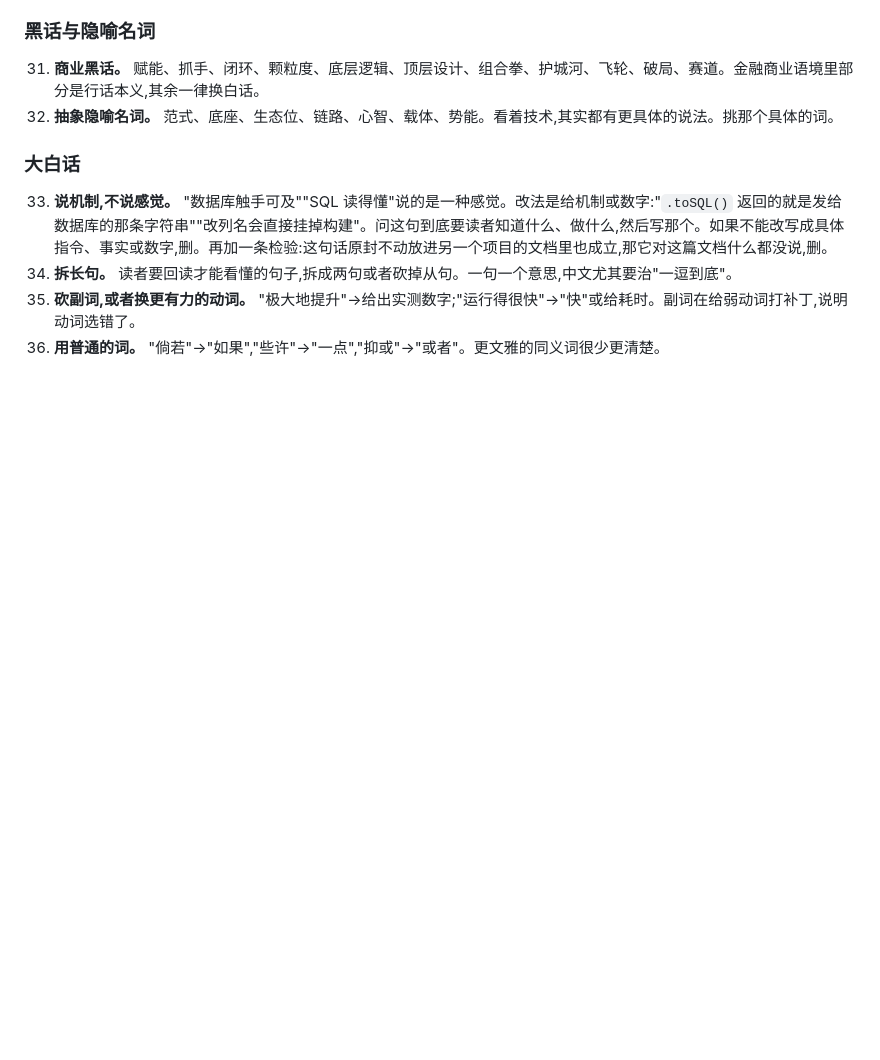
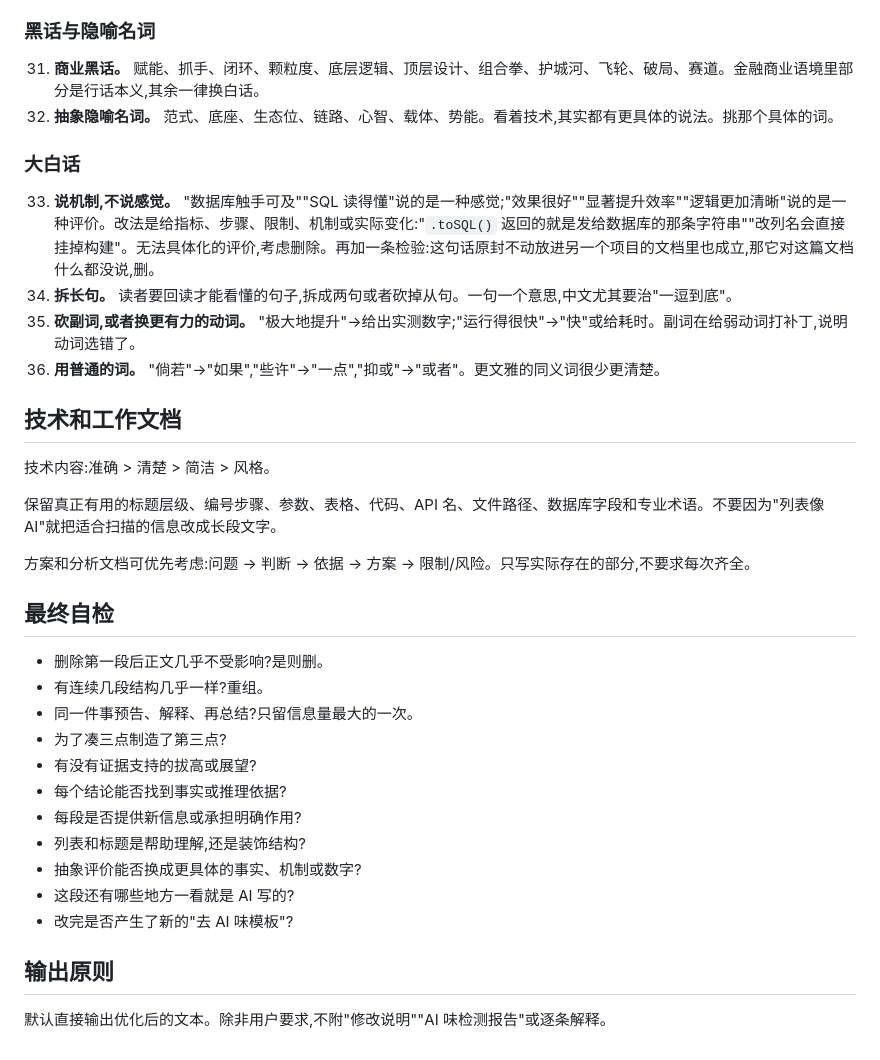
Before and after one commit to UnknownObject777/chenhao-skills, a Markdown page: unslop-zh/SKILL.md, the part around one of its changes. GitHub-like rendering; blank space fills up the shorter version.

Commit message:
feat: update unslop-zh (merge structure-level layer)

```diff
--- a/unslop-zh/SKILL.md
+++ b/unslop-zh/SKILL.md
@@ -82,7 +107,33 @@ description: 剪掉中文写作里的 AI 腔,补回人味。处理任何中文
 
 ### 大白话
 
-33. **说机制,不说感觉。** "数据库触手可及""SQL 读得懂"说的是一种感觉。改法是给机制或数字:"`.toSQL()` 返回的就是发给数据库的那条字符串""改列名会直接挂掉构建"。问这句到底要读者知道什么、做什么,然后写那个。如果不能改写成具体指令、事实或数字,删。再加一条检验:这句话原封不动放进另一个项目的文档里也成立,那它对这篇文档什么都没说,删。
+33. **说机制,不说感觉。** "数据库触手可及""SQL 读得懂"说的是一种感觉;"效果很好""显著提升效率""逻辑更加清晰"说的是一种评价。改法是给指标、步骤、限制、机制或实际变化:"`.toSQL()` 返回的就是发给数据库的那条字符串""改列名会直接挂掉构建"。无法具体化的评价,考虑删除。再加一条检验:这句话原封不动放进另一个项目的文档里也成立,那它对这篇文档什么都没说,删。
 34. **拆长句。** 读者要回读才能看懂的句子,拆成两句或者砍掉从句。一句一个意思,中文尤其要治"一逗到底"。
 35. **砍副词,或者换更有力的动词。** "极大地提升"→给出实测数字;"运行得很快"→"快"或给耗时。副词在给弱动词打补丁,说明动词选错了。
 36. **用普通的词。** "倘若"→"如果","些许"→"一点","抑或"→"或者"。更文雅的同义词很少更清楚。
+
+## 技术和工作文档
+
+技术内容:准确 > 清楚 > 简洁 > 风格。
+
+保留真正有用的标题层级、编号步骤、参数、表格、代码、API 名、文件路径、数据库字段和专业术语。不要因为"列表像 AI"就把适合扫描的信息改成长段文字。
+
+方案和分析文档可优先考虑:问题 → 判断 → 依据 → 方案 → 限制/风险。只写实际存在的部分,不要求每次齐全。
+
+## 最终自检
+
+- 删除第一段后正文几乎不受影响?是则删。
+- 有连续几段结构几乎一样?重组。
+- 同一件事预告、解释、再总结?只留信息量最大的一次。
+- 为了凑三点制造了第三点?
+- 有没有证据支持的拔高或展望?
+- 每个结论能否找到事实或推理依据?
+- 每段是否提供新信息或承担明确作用?
+- 列表和标题是帮助理解,还是装饰结构?
+- 抽象评价能否换成更具体的事实、机制或数字?
+- 这段还有哪些地方一看就是 AI 写的?
+- 改完是否产生了新的"去 AI 味模板"?
+
+## 输出原则
+
+默认直接输出优化后的文本。除非用户要求,不附"修改说明""AI 味检测报告"或逐条解释。
```
Also changed, not shown: other parts of unslop-zh/SKILL.md (+34 -9 lines).
